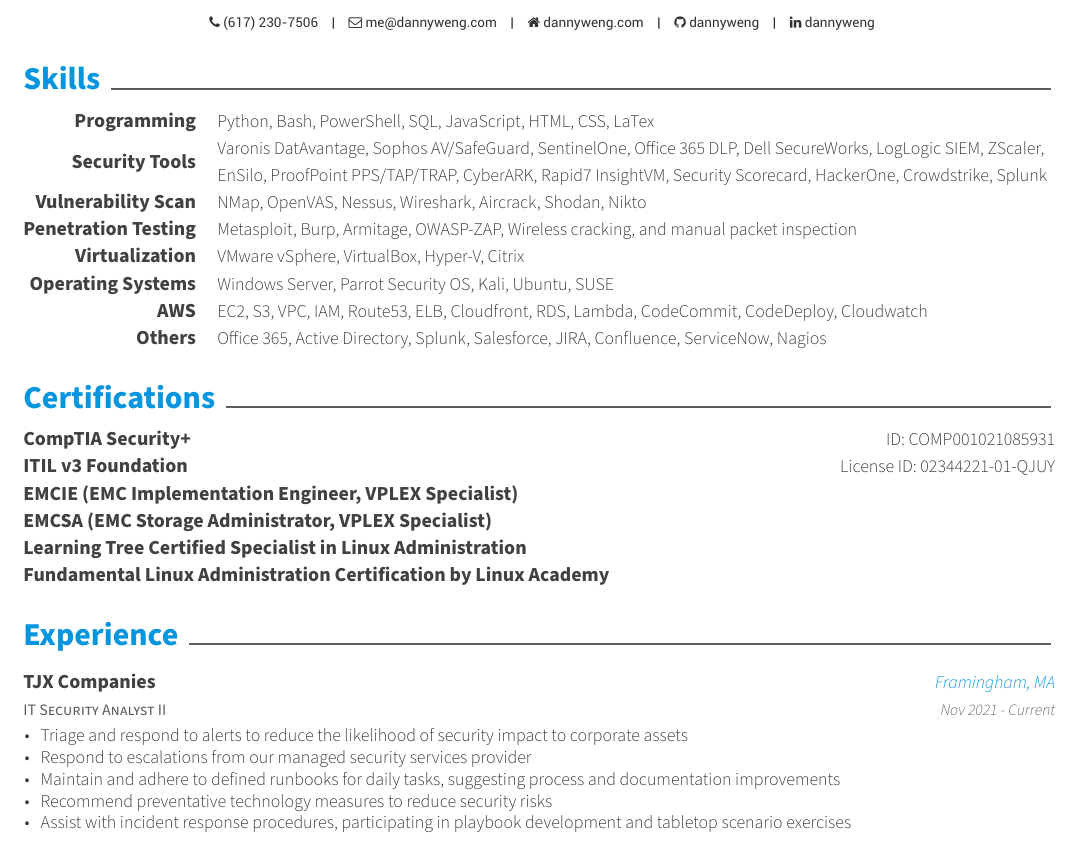
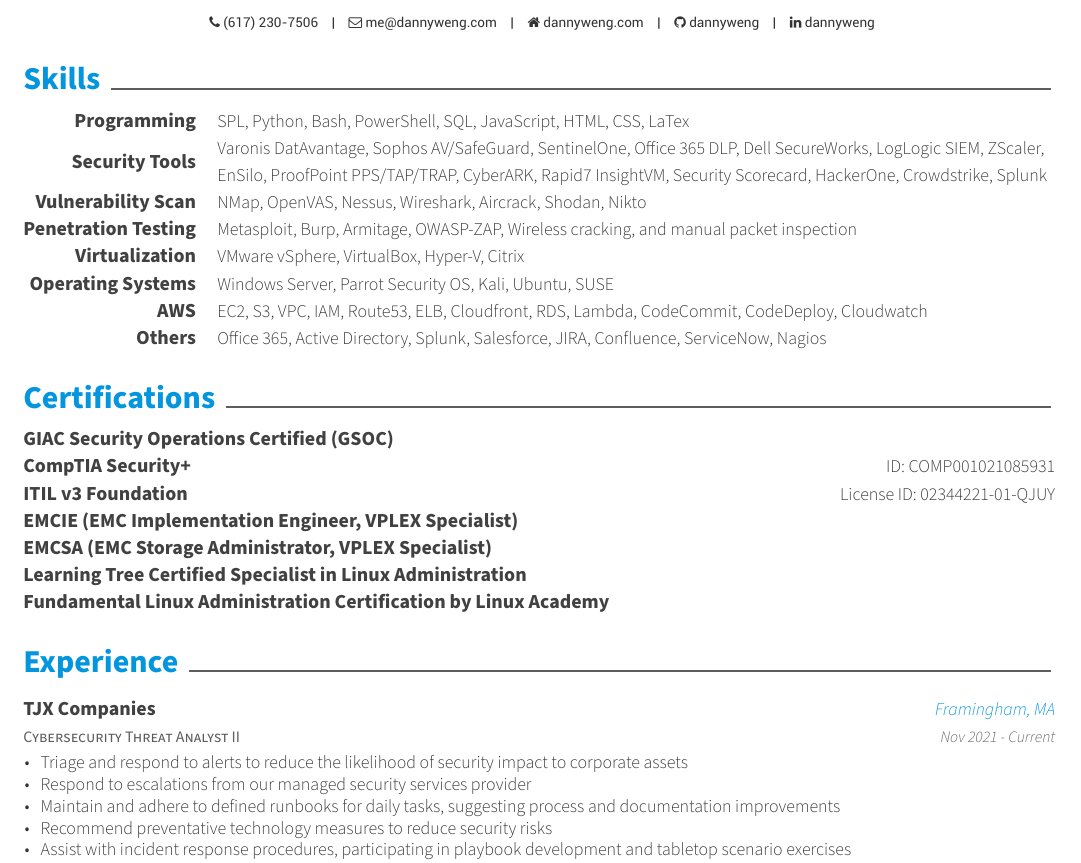
Before and after one commit to dannyweng/resume, a LaTeX CV (resume.tex, which reads resume/certification.tex, resume/experience.tex, resume/skills.tex): part of page 1 of 2, cut so that both start at the same text. Compiled offline with XeLaTeX.

Commit message:
minor update

```diff
--- a/resume/certification.tex
+++ b/resume/certification.tex
@@ -1,6 +1,10 @@
 \cvsection{Certifications}
 
 \begin{cvcerts}
+  \cvcert
+    {GIAC Security Operations Certified (GSOC)} % Certification
+    {} % Cert ID
+
   \cvcert
     {CompTIA Security+} % Certification
     {ID: COMP001021085931} % Cert ID
--- a/resume/experience.tex
+++ b/resume/experience.tex
@@ -2,7 +2,7 @@
 
 \begin{cventries}
   \cventry
-    {IT Security Analyst II} % Job title
+    {Cybersecurity Threat Analyst II} % Job title
     {TJX Companies} % Organization
     {Framingham, MA} % Location
     {Nov 2021 - Current} % Date(s)
--- a/resume/skills.tex
+++ b/resume/skills.tex
@@ -3,7 +3,7 @@
 \begin{cvskills}
   \cvskill
     {Programming} % Type
-    {Python, Bash, PowerShell, SQL, JavaScript, HTML, CSS, LaTex} % Skillset
+    {SPL, Python, Bash, PowerShell, SQL, JavaScript, HTML, CSS, LaTex} % Skillset
 
   \cvskill
     {Security Tools} % Type
```
Also changed, not shown: resume.pdf.
